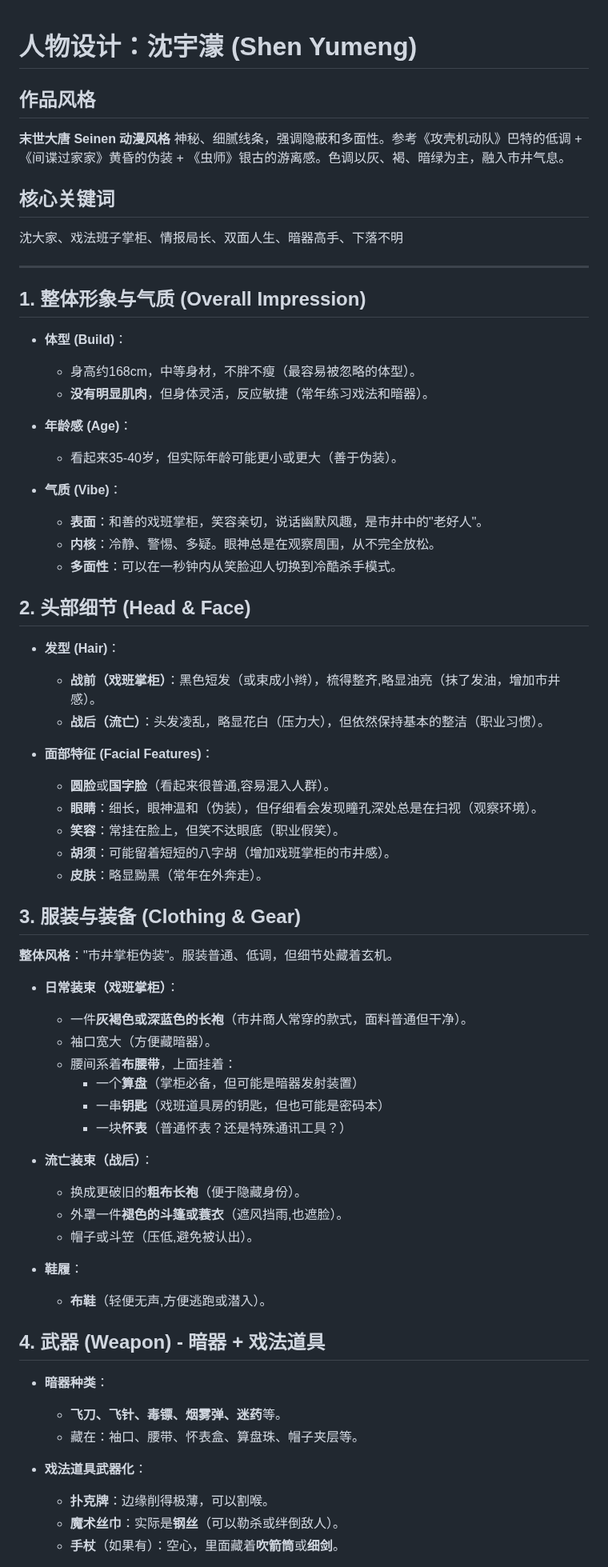
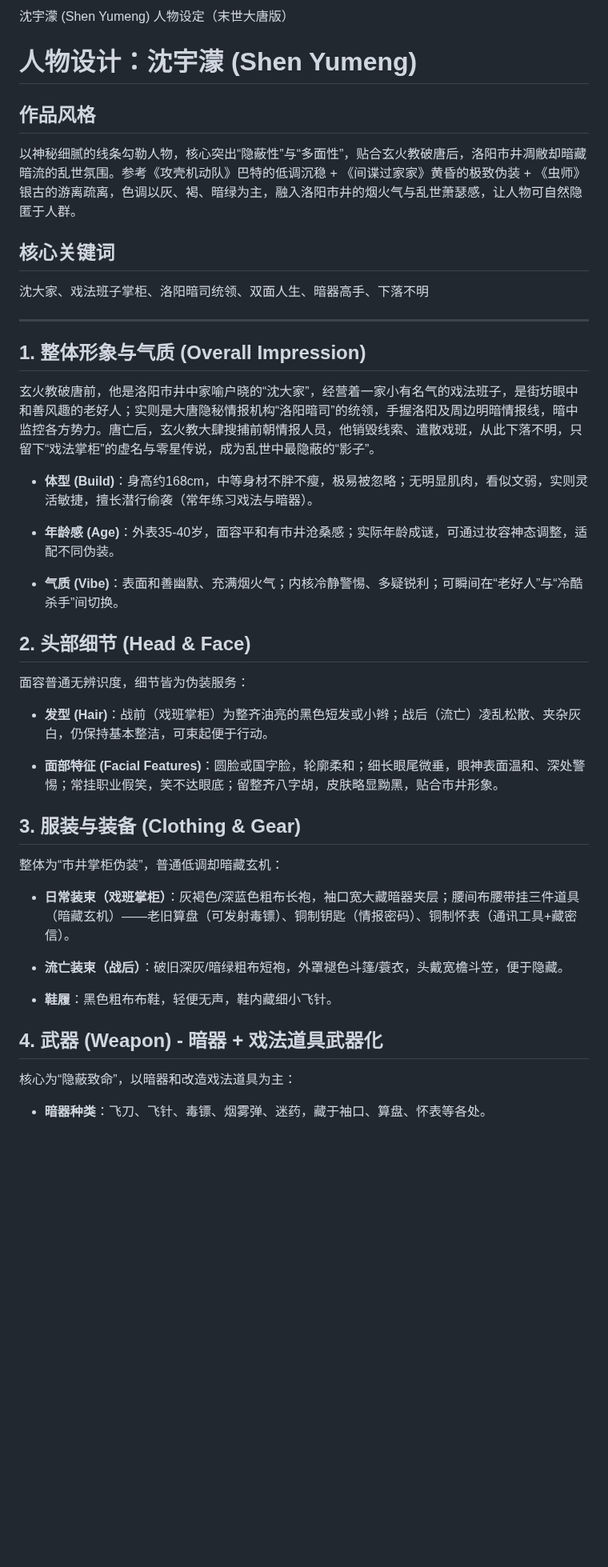
Before and after one commit to Stxr/collected-docs-archive, a Markdown page: 人物设计/07_沈宇濛.md, the part around one of its changes. Shown at 80% size. GitHub-like rendering; blank space fills up the shorter version.

Commit message:
update 人物设计/07_沈宇濛.md.
Signed-off-by: 陆毅 <16648155+zhangdehenzhengpai@user.noreply.gitee.com>

```diff
--- a/人物设计/07_沈宇濛.md
+++ b/人物设计/07_沈宇濛.md
@@ -1,69 +1,48 @@
+沈宇濛 (Shen Yumeng) 人物设定（末世大唐版）
+
 # 人物设计：沈宇濛 (Shen Yumeng)
 
 ## 作品风格
-**末世大唐 Seinen 动漫风格**
-神秘、细腻线条，强调隐蔽和多面性。参考《攻壳机动队》巴特的低调 + 《间谍过家家》黄昏的伪装 + 《虫师》银古的游离感。色调以灰、褐、暗绿为主，融入市井气息。
+
+以神秘细腻的线条勾勒人物，核心突出“隐蔽性”与“多面性”，贴合玄火教破唐后，洛阳市井凋敝却暗藏暗流的乱世氛围。参考《攻壳机动队》巴特的低调沉稳 + 《间谍过家家》黄昏的极致伪装 + 《虫师》银古的游离疏离，色调以灰、褐、暗绿为主，融入洛阳市井的烟火气与乱世萧瑟感，让人物可自然隐匿于人群。
 
 ## 核心关键词
-沈大家、戏法班子掌柜、情报局长、双面人生、暗器高手、下落不明
+
+沈大家、戏法班子掌柜、洛阳暗司统领、双面人生、暗器高手、下落不明
 
 ---
 
 ## 1. 整体形象与气质 (Overall Impression)
 
-*   **体型 (Build)**：
-    *   身高约168cm，中等身材，不胖不瘦（最容易被忽略的体型）。
-    *   **没有明显肌肉**，但身体灵活，反应敏捷（常年练习戏法和暗器）。
+玄火教破唐前，他是洛阳市井中家喻户晓的“沈大家”，经营着一家小有名气的戏法班子，是街坊眼中和善风趣的老好人；实则是大唐隐秘情报机构“洛阳暗司”的统领，手握洛阳及周边明暗情报线，暗中监控各方势力。唐亡后，玄火教大肆搜捕前朝情报人员，他销毁线索、遣散戏班，从此下落不明，只留下“戏法掌柜”的虚名与零星传说，成为乱世中最隐蔽的“影子”。
 
-*   **年龄感 (Age)**：
-    *   看起来35-40岁，但实际年龄可能更小或更大（善于伪装）。
+*   **体型 (Build)**：身高约168cm，中等身材不胖不瘦，极易被忽略；无明显肌肉，看似文弱，实则灵活敏捷，擅长潜行偷袭（常年练习戏法与暗器）。
 
-*   **气质 (Vibe)**：
-    *   **表面**：和善的戏班掌柜，笑容亲切，说话幽默风趣，是市井中的"老好人"。
-    *   **内核**：冷静、警惕、多疑。眼神总是在观察周围，从不完全放松。
-    *   **多面性**：可以在一秒钟内从笑脸迎人切换到冷酷杀手模式。
+*   **年龄感 (Age)**：外表35-40岁，面容平和有市井沧桑感；实际年龄成谜，可通过妆容神态调整，适配不同伪装。
+
+*   **气质 (Vibe)**：表面和善幽默、充满烟火气；内核冷静警惕、多疑锐利；可瞬间在“老好人”与“冷酷杀手”间切换。
 
 ## 2. 头部细节 (Head & Face)
 
-*   **发型 (Hair)**：
-    *   **战前（戏班掌柜）**：黑色短发（或束成小辫），梳得整齐,略显油亮（抹了发油，增加市井感）。
-    *   **战后（流亡）**：头发凌乱，略显花白（压力大），但依然保持基本的整洁（职业习惯）。
+面容普通无辨识度，细节皆为伪装服务：
 
-*   **面部特征 (Facial Features)**：
-    *   **圆脸**或**国字脸**（看起来很普通,容易混入人群）。
-    *   **眼睛**：细长，眼神温和（伪装），但仔细看会发现瞳孔深处总是在扫视（观察环境）。
-    *   **笑容**：常挂在脸上，但笑不达眼底（职业假笑）。
-    *   **胡须**：可能留着短短的八字胡（增加戏班掌柜的市井感）。
-    *   **皮肤**：略显黝黑（常年在外奔走）。
+*   **发型 (Hair)**：战前（戏班掌柜）为整齐油亮的黑色短发或小辫；战后（流亡）凌乱松散、夹杂灰白，仍保持基本整洁，可束起便于行动。
+
+*   **面部特征 (Facial Features)**：圆脸或国字脸，轮廓柔和；细长眼尾微垂，眼神表面温和、深处警惕；常挂职业假笑，笑不达眼底；留整齐八字胡，皮肤略显黝黑，贴合市井形象。
 
 ## 3. 服装与装备 (Clothing & Gear)
 
-**整体风格**："市井掌柜伪装"。服装普通、低调，但细节处藏着玄机。
+整体为“市井掌柜伪装”，普通低调却暗藏玄机：
 
-*   **日常装束（戏班掌柜）**：
-    *   一件**灰褐色或深蓝色的长袍**（市井商人常穿的款式，面料普通但干净）。
-    *   袖口宽大（方便藏暗器）。
-    *   腰间系着**布腰带**，上面挂着：
-        *   一个**算盘**（掌柜必备，但可能是暗器发射装置）
-        *   一串**钥匙**（戏班道具房的钥匙，但也可能是密码本）
-        *   一块**怀表**（普通怀表？还是特殊通讯工具？）
+*   **日常装束（戏班掌柜）**：灰褐色/深蓝色粗布长袍，袖口宽大藏暗器夹层；腰间布腰带挂三件道具（暗藏玄机）——老旧算盘（可发射毒镖）、铜制钥匙（情报密码）、铜制怀表（通讯工具+藏密信）。
 
-*   **流亡装束（战后）**：
-    *   换成更破旧的**粗布长袍**（便于隐藏身份）。
-    *   外罩一件**褪色的斗篷或蓑衣**（遮风挡雨,也遮脸）。
-    *   帽子或斗笠（压低,避免被认出）。
+*   **流亡装束（战后）**：破旧深灰/暗绿粗布短袍，外罩褪色斗篷/蓑衣，头戴宽檐斗笠，便于隐藏。
 
-*   **鞋履**：
-    *   **布鞋**（轻便无声,方便逃跑或潜入）。
+*   **鞋履**：黑色粗布布鞋，轻便无声，鞋内藏细小飞针。
 
-## 4. 武器 (Weapon) - 暗器 + 戏法道具
+## 4. 武器 (Weapon) - 暗器 + 戏法道具武器化
 
-*   **暗器种类**：
-    *   **飞刀、飞针、毒镖、烟雾弹、迷药**等。
-    *   藏在：袖口、腰带、怀表盒、算盘珠、帽子夹层等。
+核心为“隐蔽致命”，以暗器和改造戏法道具为主：
 
-*   **戏法道具武器化**：
-    *   **扑克牌**：边缘削得极薄，可以割喉。
-    *   **魔术丝巾**：实际是**钢丝**（可以勒杀或绊倒敌人）。
-    *   **手杖**（如果有）：空心，里面藏着**吹箭筒**或**细剑**。
+*   **暗器种类**：飞刀、飞针、毒镖、烟雾弹、迷药，藏于袖口、算盘、怀表等各处。
 
```
Also changed, not shown: other parts of 人物设计/07_沈宇濛.md (+15 -35 lines).
